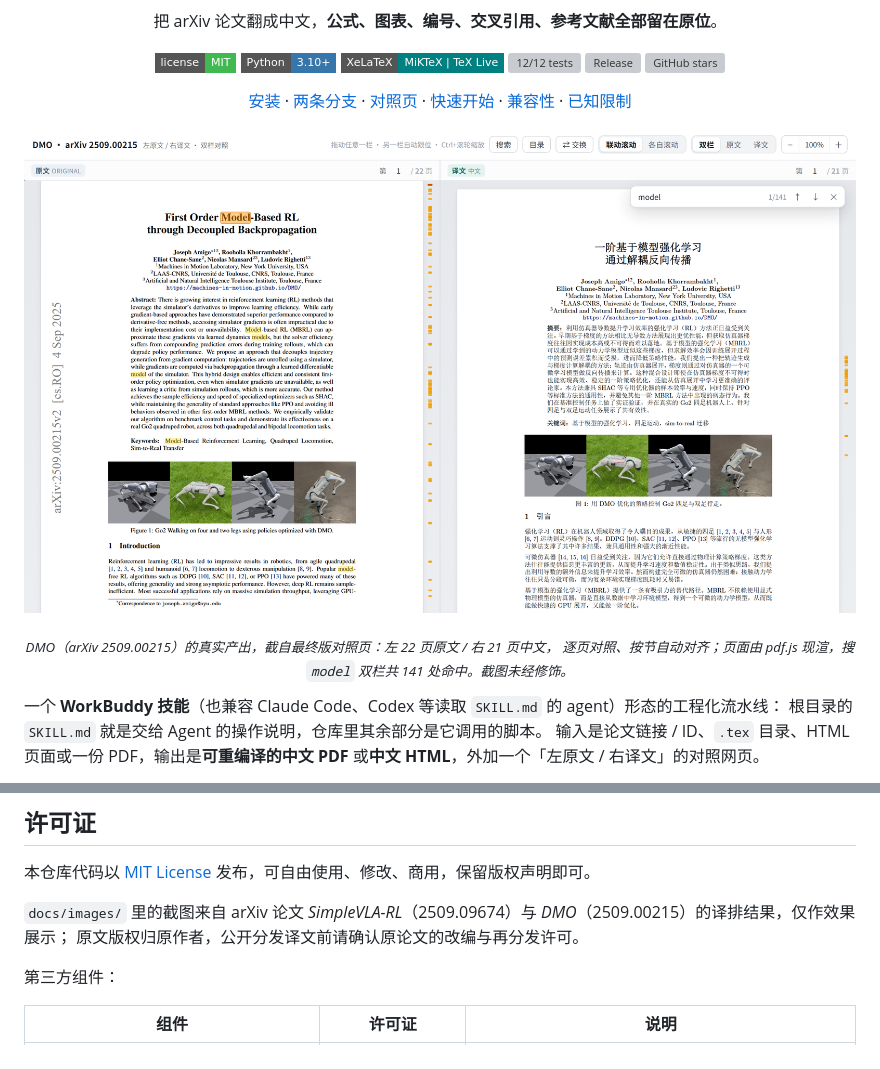
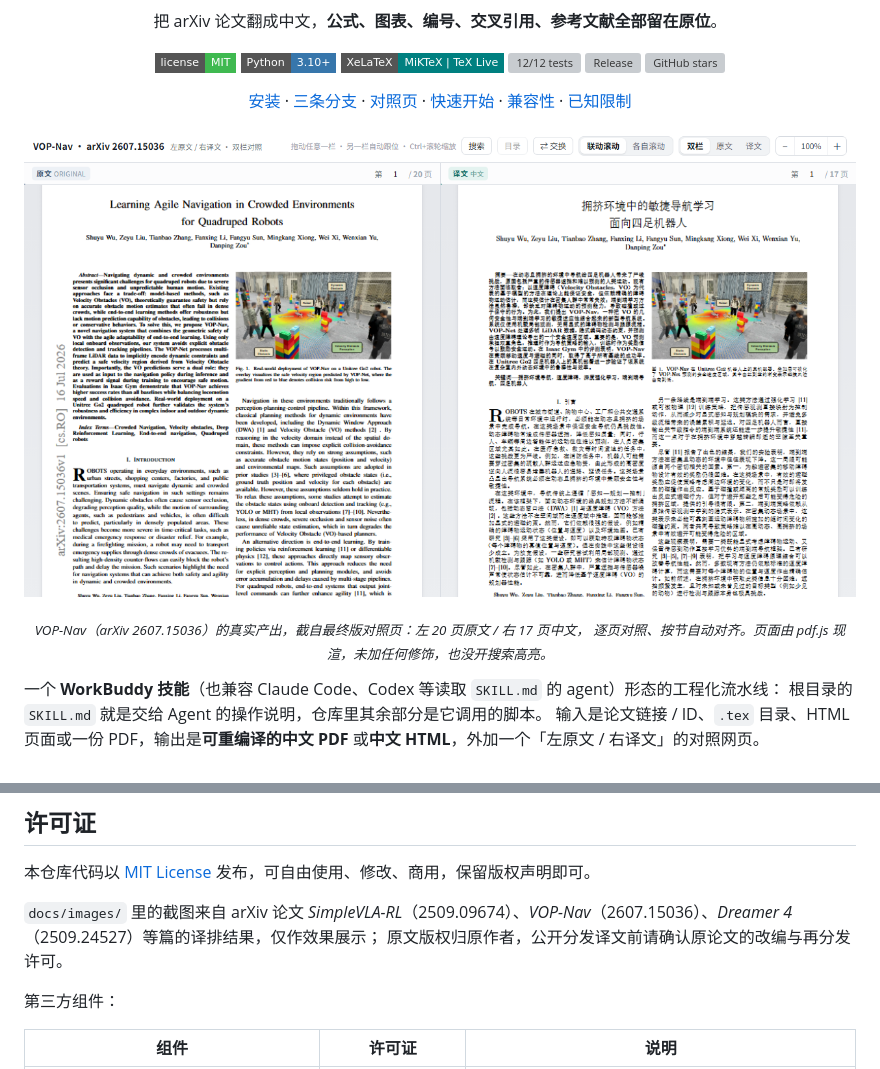
Before and after one commit to hellow-world-collab/paper-translation-skill, a Markdown page: README.md, 2 parts joined by grey strips. GitHub-like rendering; pictures changed too: docs/images/showcase-compare-dmo.png (deleted), docs/images/showcase-compare.png (added); badges without logos; grey boxes are pictures that could not be loaded.

Commit message:
docs: 首页对照图换成 VOP-Nav 默认视图，去掉满屏搜索高亮

```diff
--- a/README.md
+++ b/README.md
@@ -22,18 +22,18 @@
 
 <p align="center">
   <a href="#安装">安装</a> ·
-  <a href="#两条分支">两条分支</a> ·
+  <a href="#三条分支">三条分支</a> ·
   <a href="#对照页">对照页</a> ·
   <a href="#快速开始">快速开始</a> ·
   <a href="#latex-兼容性">兼容性</a> ·
   <a href="#已知限制">已知限制</a>
 </p>
 
-![双栏对照页实拍：左为英文原文，右为中文译文，搜 model 双栏共 141 处命中](docs/images/showcase-compare-dmo.png)
+![双栏对照页实拍：左为英文原文，右为中文译文，标题、摘要、图注整段变成中文](docs/images/showcase-compare.png)
 
 <p align="center">
-  <sub><i>DMO（arXiv 2509.00215）的真实产出，截自最终版对照页：左 22 页原文 / 右 21 页中文，
-  逐页对照、按节自动对齐；页面由 pdf.js 现渲，搜 <code>model</code> 双栏共 141 处命中。截图未经修饰。</i></sub>
+  <sub><i>VOP-Nav（arXiv 2607.15036）的真实产出，截自最终版对照页：左 20 页原文 / 右 17 页中文，
+  逐页对照、按节自动对齐。页面由 pdf.js 现渲，未加任何修饰，也没开搜索高亮。</i></sub>
 </p>
 
 一个 **WorkBuddy 技能**（也兼容 Claude Code、Codex 等读取 `SKILL.md` 的 agent）形态的工程化流水线：
@@ -453,7 +453,7 @@ HTML 分支的边界一致：段落、标题、题注、表格单元格会翻；
 
 本仓库代码以 [MIT License](LICENSE) 发布，可自由使用、修改、商用，保留版权声明即可。
 
-`docs/images/` 里的截图来自 arXiv 论文 *SimpleVLA-RL*（2509.09674）与 *DMO*（2509.00215）的译排结果，仅作效果展示；
+`docs/images/` 里的截图来自 arXiv 论文 *SimpleVLA-RL*（2509.09674）、*VOP-Nav*（2607.15036）、*Dreamer 4*（2509.24527）等篇的译排结果，仅作效果展示；
 原文版权归原作者，公开分发译文前请确认原论文的改编与再分发许可。
 
 第三方组件：
```
